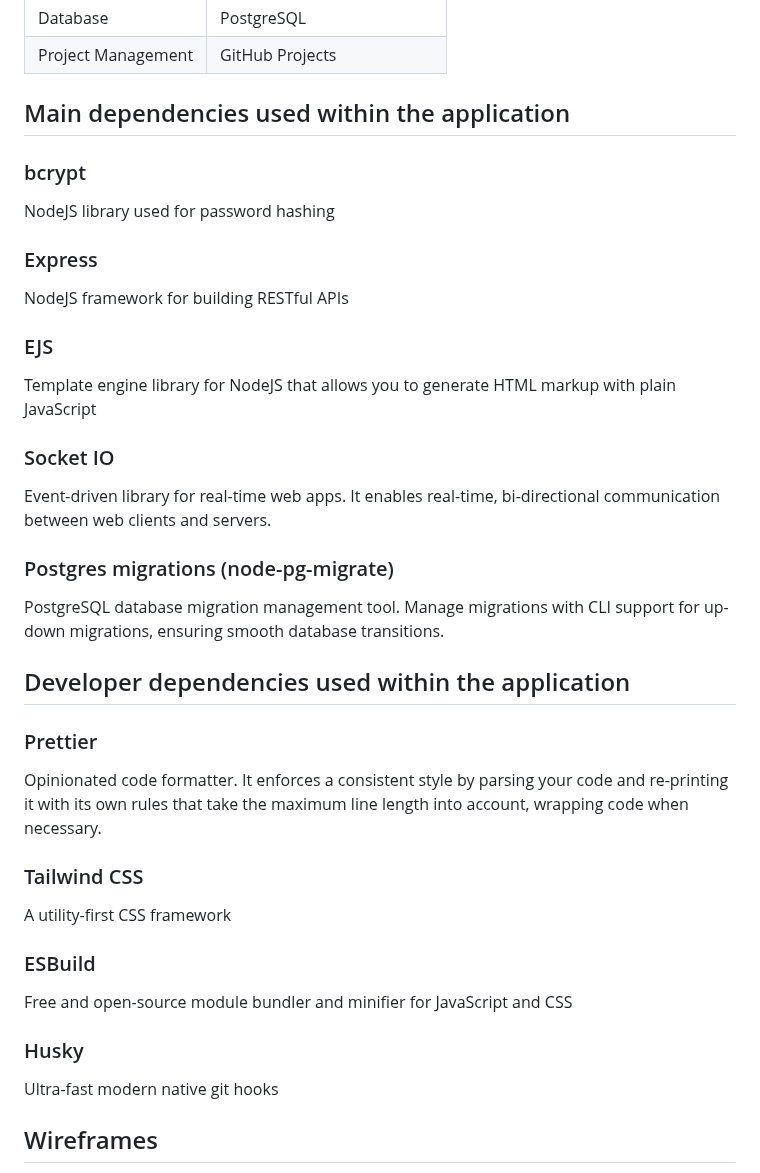
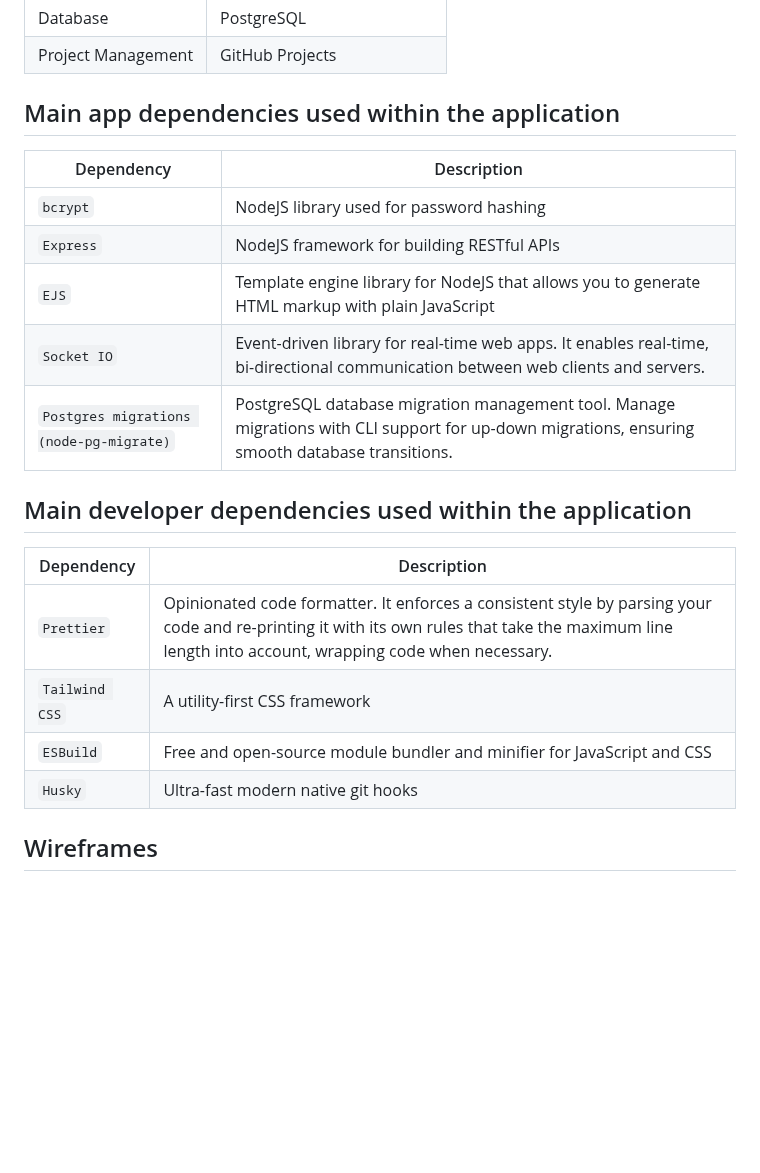
Before and after one commit to LMAR5/csc867-uno-game-webapp, a Markdown page: README.md, the part around the change. GitHub-like rendering; blank space fills up the shorter version.

```diff
--- a/README.md
+++ b/README.md
@@ -36,29 +36,24 @@ Chat management
 | Database  | PostgreSQL |
 | Project Management | GitHub Projects |
 
-## Main dependencies used within the application
+## Main app dependencies used within the application
 
-### bcrypt
-NodeJS library used for password hashing
-### Express
-NodeJS framework for building RESTful APIs
-### EJS
-Template engine library for NodeJS that allows you to generate HTML markup with plain JavaScript
-### Socket IO
-Event-driven library for real-time web apps. It enables real-time, bi-directional communication between web clients and servers.
-### Postgres migrations (node-pg-migrate)
-PostgreSQL database migration management tool. Manage migrations with CLI support for up-down migrations, ensuring smooth database transitions.
+| Dependency  | Description |
+| ------------- | ------------- |
+| `bcrypt`  | NodeJS library used for password hashing |
+| `Express` | NodeJS framework for building RESTful APIs |
+| `EJS` | Template engine library for NodeJS that allows you to generate HTML markup with plain JavaScript |
+| `Socket IO` | Event-driven library for real-time web apps. It enables real-time, bi-directional communication between web clients and servers. |
+| `Postgres migrations (node-pg-migrate)` | PostgreSQL database migration management tool. Manage migrations with CLI support for up-down migrations, ensuring smooth database transitions. |
 
-## Developer dependencies used within the application
+## Main developer dependencies used within the application
 
-### Prettier
-Opinionated code formatter. It enforces a consistent style by parsing your code and re-printing it with its own rules that take the maximum line length into account, wrapping code when necessary.
-### Tailwind CSS
-A utility-first CSS framework
-### ESBuild
-Free and open-source module bundler and minifier for JavaScript and CSS
-### Husky
-Ultra-fast modern native git hooks
+| Dependency  | Description |
+| ------------- | ------------- |
+| `Prettier` | Opinionated code formatter. It enforces a consistent style by parsing your code and re-printing it with its own rules that take the maximum line length into account, wrapping code when necessary. |
+| `Tailwind CSS` | A utility-first CSS framework |
+| `ESBuild` | Free and open-source module bundler and minifier for JavaScript and CSS |
+| `Husky` | Ultra-fast modern native git hooks |
 
 ## Wireframes
 
```
